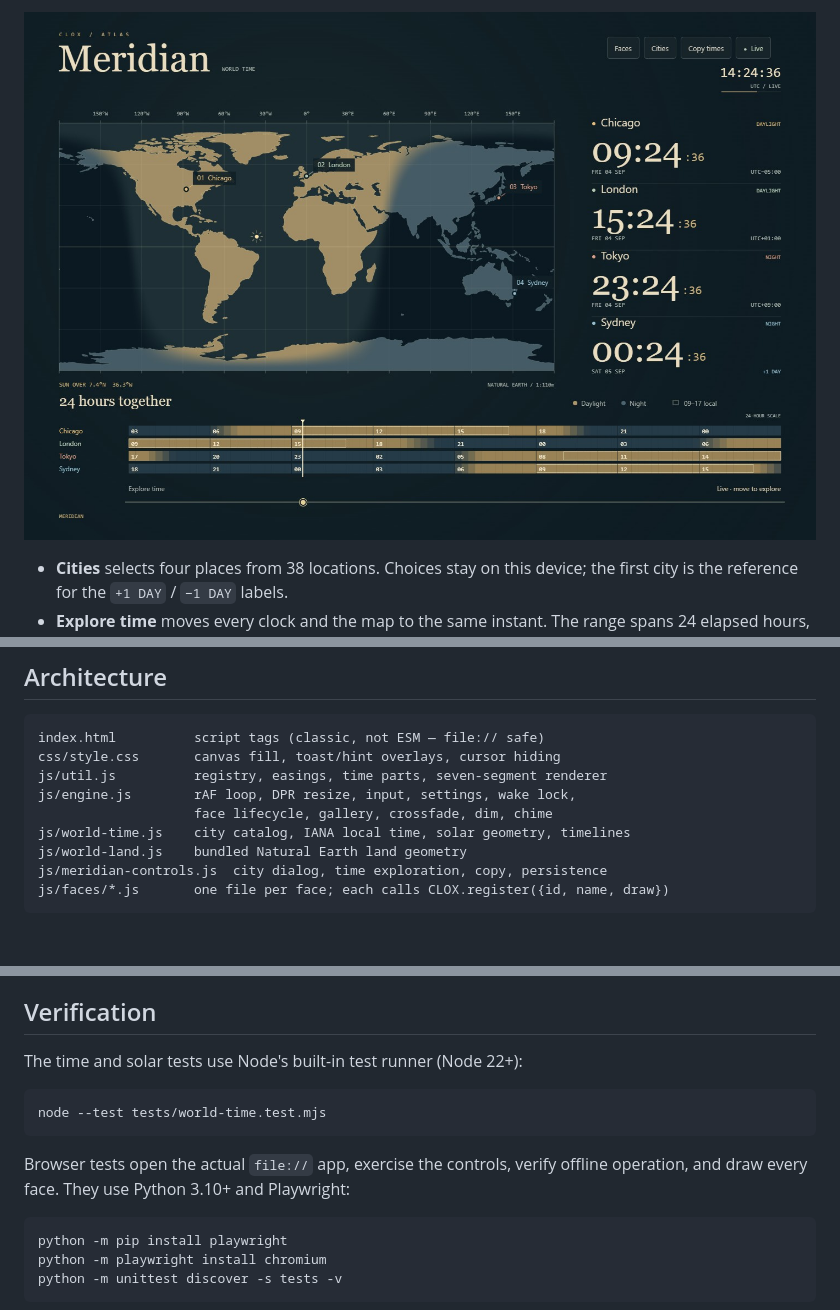
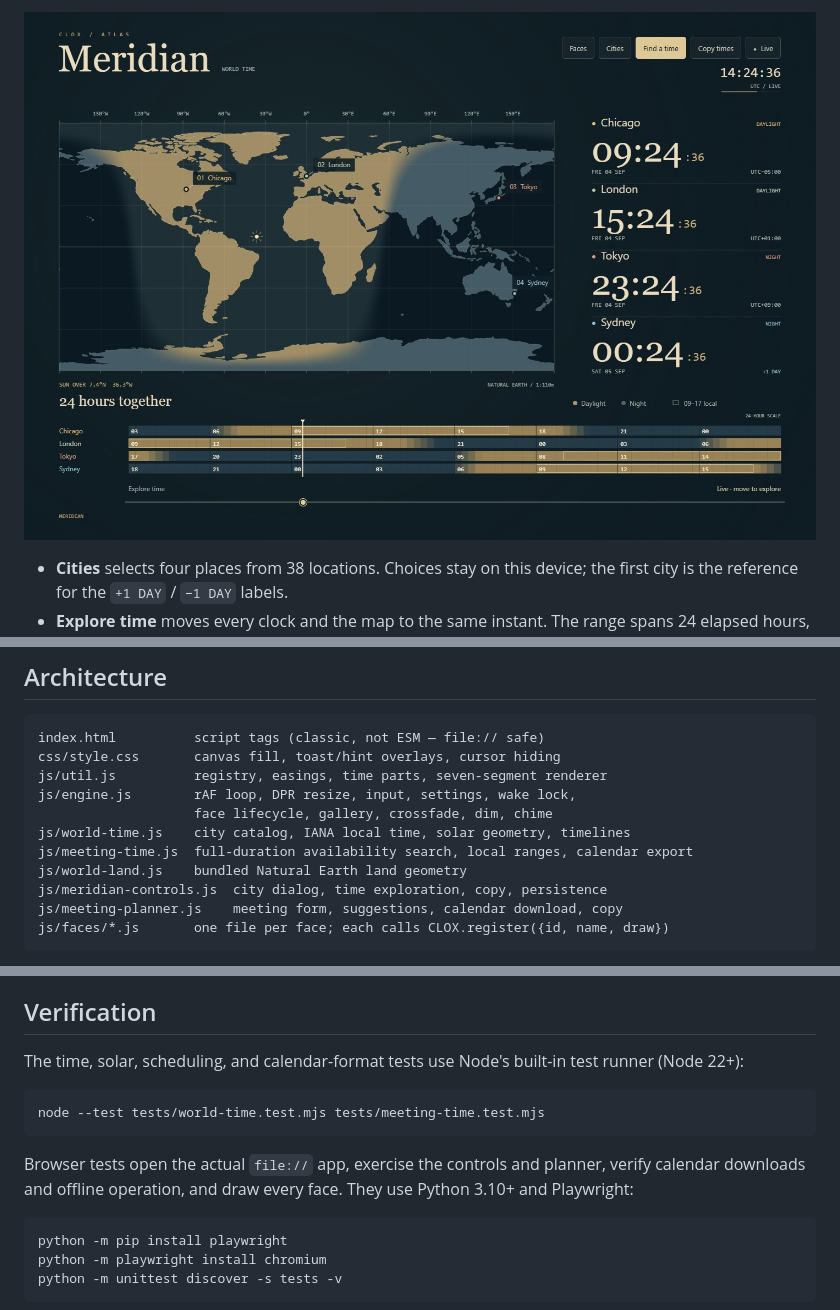
Before and after one commit to Evilander/clox, a Markdown page: README.md, 3 parts joined by grey strips. Rendered like a GitHub page; pictures changed too: screenshots/meridian.jpg; blank space fills up the shorter version.

Commit message:
Find shared meeting times and export calendar events

````diff
--- a/README.md
+++ b/README.md
@@ -113,8 +147,10 @@ js/util.js          registry, easings, time parts, seven-segment renderer
 js/engine.js        rAF loop, DPR resize, input, settings, wake lock,
                     face lifecycle, gallery, crossfade, dim, chime
 js/world-time.js    city catalog, IANA local time, solar geometry, timelines
+js/meeting-time.js  full-duration availability search, local ranges, calendar export
 js/world-land.js    bundled Natural Earth land geometry
 js/meridian-controls.js  city dialog, time exploration, copy, persistence
+js/meeting-planner.js    meeting form, suggestions, calendar download, copy
 js/faces/*.js       one file per face; each calls CLOX.register({id, name, draw})
 ```
 
@@ -135,14 +171,16 @@ imports over `file://`, and a screensaver must work with a double-click.
 
 ## Verification
 
-The time and solar tests use Node's built-in test runner (Node 22+):
+The time, solar, scheduling, and calendar-format tests use Node's built-in test
+runner (Node 22+):
 
 ```sh
-node --test tests/world-time.test.mjs
+node --test tests/world-time.test.mjs tests/meeting-time.test.mjs
 ```
 
-Browser tests open the actual `file://` app, exercise the controls, verify offline
-operation, and draw every face. They use Python 3.10+ and Playwright:
+Browser tests open the actual `file://` app, exercise the controls and planner,
+verify calendar downloads and offline operation, and draw every face. They use
+Python 3.10+ and Playwright:
 
 ```sh
 python -m pip install playwright
````
Also changed, not shown: other parts of README.md (+38 -4 lines), screenshots/meeting-planner.jpg (added), 7 other files.
